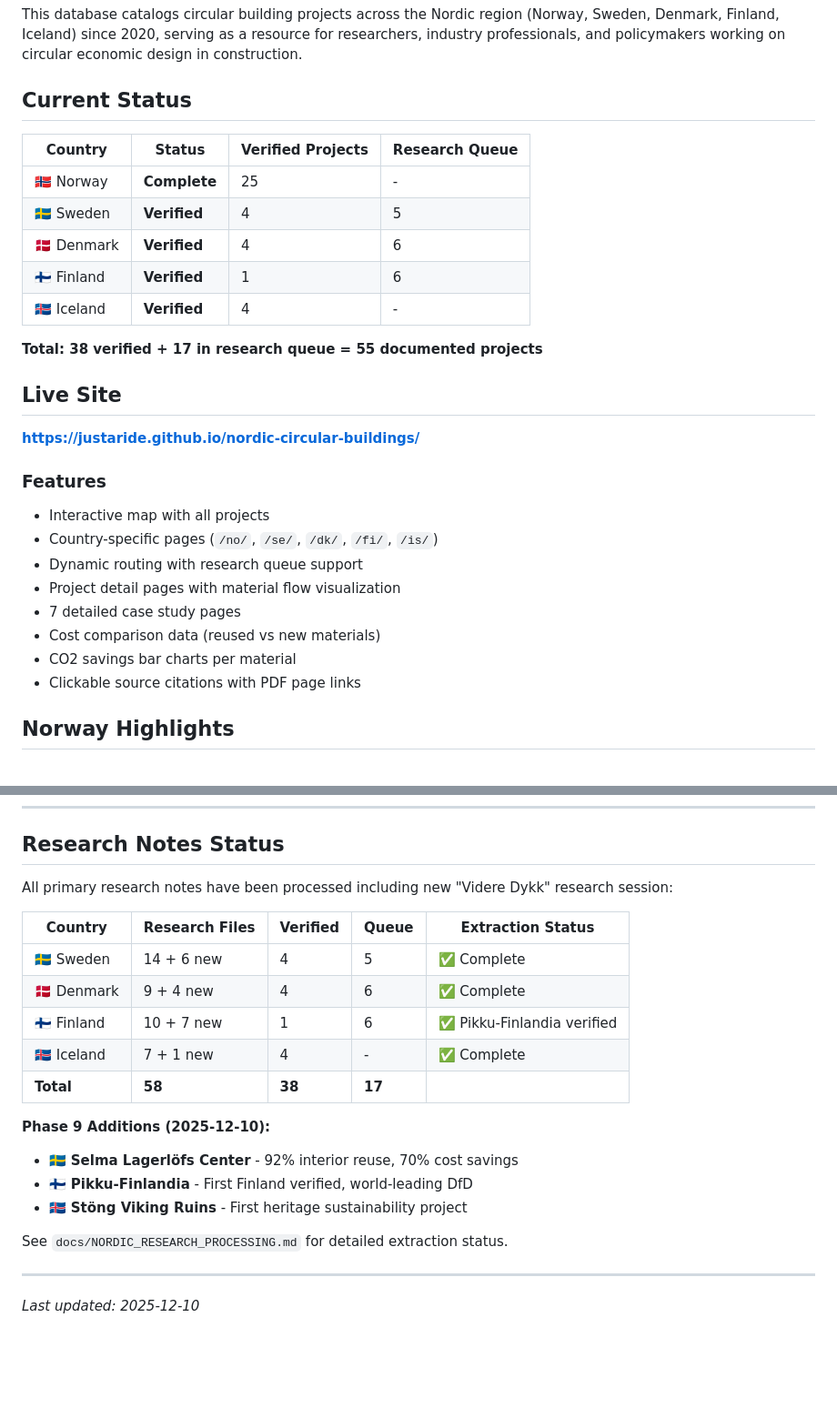
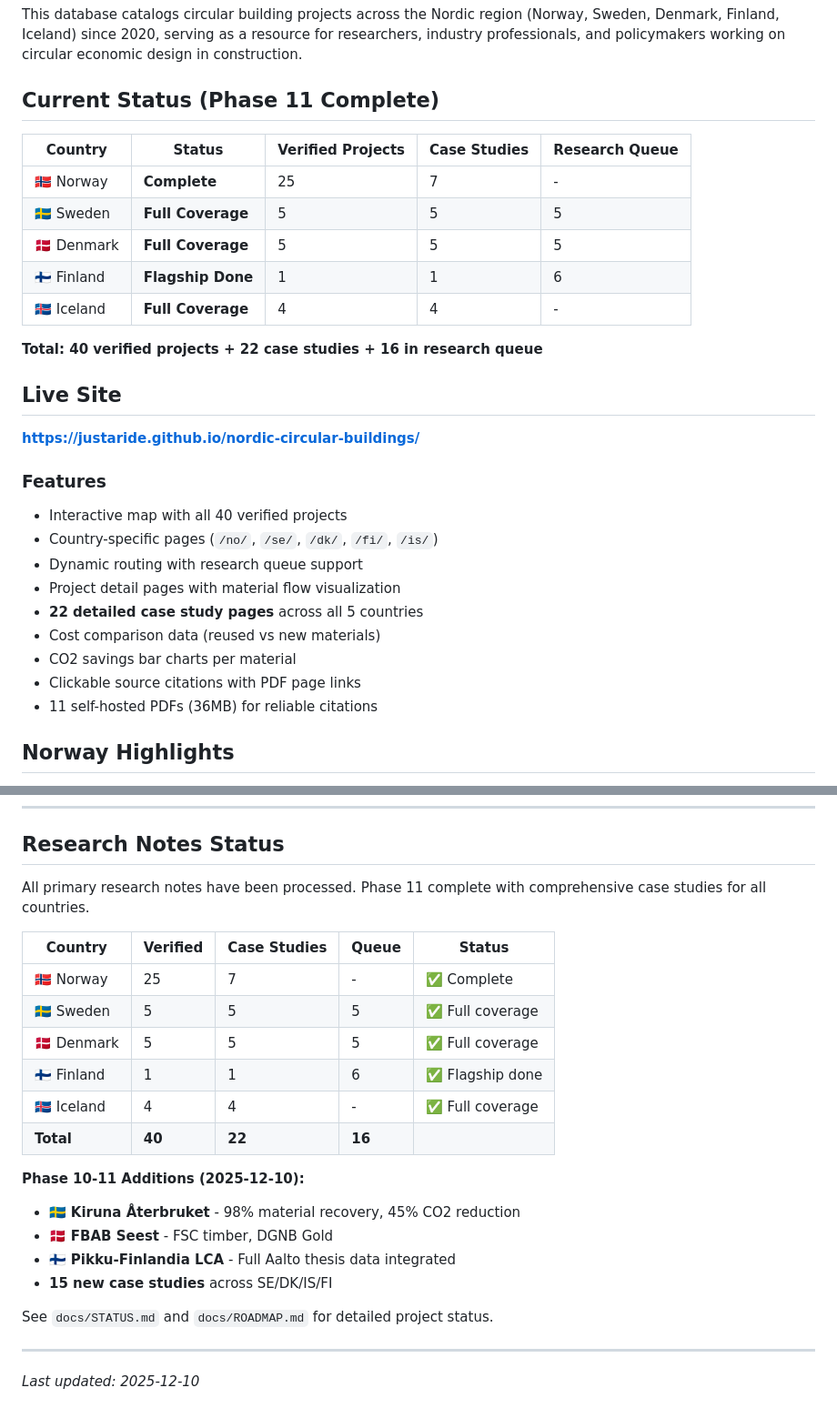
Before and after one commit to justaride/nordic-circular-buildings, a Markdown page: README.md, 2 parts joined by grey strips. Shown at 91% size. Drawn GitHub-style; blank space fills up the shorter version.

```diff
--- a/README.md
+++ b/README.md
@@ -6,31 +6,32 @@ A comprehensive research platform documenting public building projects in Nordic
 
 This database catalogs circular building projects across the Nordic region (Norway, Sweden, Denmark, Finland, Iceland) since 2020, serving as a resource for researchers, industry professionals, and policymakers working on circular economic design in construction.
 
-## Current Status
+## Current Status (Phase 11 Complete)
 
-| Country | Status | Verified Projects | Research Queue |
-|---------|--------|-------------------|----------------|
-| 🇳🇴 Norway | **Complete** | 25 | - |
-| 🇸🇪 Sweden | **Verified** | 4 | 5 |
-| 🇩🇰 Denmark | **Verified** | 4 | 6 |
-| 🇫🇮 Finland | **Verified** | 1 | 6 |
-| 🇮🇸 Iceland | **Verified** | 4 | - |
+| Country | Status | Verified Projects | Case Studies | Research Queue |
+|---------|--------|-------------------|--------------|----------------|
+| 🇳🇴 Norway | **Complete** | 25 | 7 | - |
+| 🇸🇪 Sweden | **Full Coverage** | 5 | 5 | 5 |
+| 🇩🇰 Denmark | **Full Coverage** | 5 | 5 | 5 |
+| 🇫🇮 Finland | **Flagship Done** | 1 | 1 | 6 |
+| 🇮🇸 Iceland | **Full Coverage** | 4 | 4 | - |
 
-**Total: 38 verified + 17 in research queue = 55 documented projects**
+**Total: 40 verified projects + 22 case studies + 16 in research queue**
 
 ## Live Site
 
 **https://justaride.github.io/nordic-circular-buildings/**
 
 ### Features
-- Interactive map with all projects
+- Interactive map with all 40 verified projects
 - Country-specific pages (`/no/`, `/se/`, `/dk/`, `/fi/`, `/is/`)
 - Dynamic routing with research queue support
 - Project detail pages with material flow visualization
-- 7 detailed case study pages
+- **22 detailed case study pages** across all 5 countries
 - Cost comparison data (reused vs new materials)
 - CO2 savings bar charts per material
 - Clickable source citations with PDF page links
+- 11 self-hosted PDFs (36MB) for reliable citations
 
 ## Norway Highlights
 
@@ -188,22 +200,24 @@ Research data. See individual source citations for original content attribution.
 
 ## Research Notes Status
 
-All primary research notes have been processed including new "Videre Dykk" research session:
+All primary research notes have been processed. Phase 11 complete with comprehensive case studies for all countries.
 
-| Country | Research Files | Verified | Queue | Extraction Status |
-|---------|---------------|----------|-------|-------------------|
-| 🇸🇪 Sweden | 14 + 6 new | 4 | 5 | ✅ Complete |
-| 🇩🇰 Denmark | 9 + 4 new | 4 | 6 | ✅ Complete |
-| 🇫🇮 Finland | 10 + 7 new | 1 | 6 | ✅ Pikku-Finlandia verified |
-| 🇮🇸 Iceland | 7 + 1 new | 4 | - | ✅ Complete |
-| **Total** | **58** | **38** | **17** | |
+| Country | Verified | Case Studies | Queue | Status |
+|---------|----------|--------------|-------|--------|
+| 🇳🇴 Norway | 25 | 7 | - | ✅ Complete |
+| 🇸🇪 Sweden | 5 | 5 | 5 | ✅ Full coverage |
+| 🇩🇰 Denmark | 5 | 5 | 5 | ✅ Full coverage |
+| 🇫🇮 Finland | 1 | 1 | 6 | ✅ Flagship done |
+| 🇮🇸 Iceland | 4 | 4 | - | ✅ Full coverage |
+| **Total** | **40** | **22** | **16** | |
 
-**Phase 9 Additions (2025-12-10):**
-- 🇸🇪 **Selma Lagerlöfs Center** - 92% interior reuse, 70% cost savings
-- 🇫🇮 **Pikku-Finlandia** - First Finland verified, world-leading DfD
-- 🇮🇸 **Stöng Viking Ruins** - First heritage sustainability project
+**Phase 10-11 Additions (2025-12-10):**
+- 🇸🇪 **Kiruna Återbruket** - 98% material recovery, 45% CO2 reduction
+- 🇩🇰 **FBAB Seest** - FSC timber, DGNB Gold
+- 🇫🇮 **Pikku-Finlandia LCA** - Full Aalto thesis data integrated
+- **15 new case studies** across SE/DK/IS/FI
 
-See `docs/NORDIC_RESEARCH_PROCESSING.md` for detailed extraction status.
+See `docs/STATUS.md` and `docs/ROADMAP.md` for detailed project status.
 
 ---
 
```
Also changed, not shown: other parts of README.md (+24 -13 lines), CLAUDE.md (+29 -7 lines).
